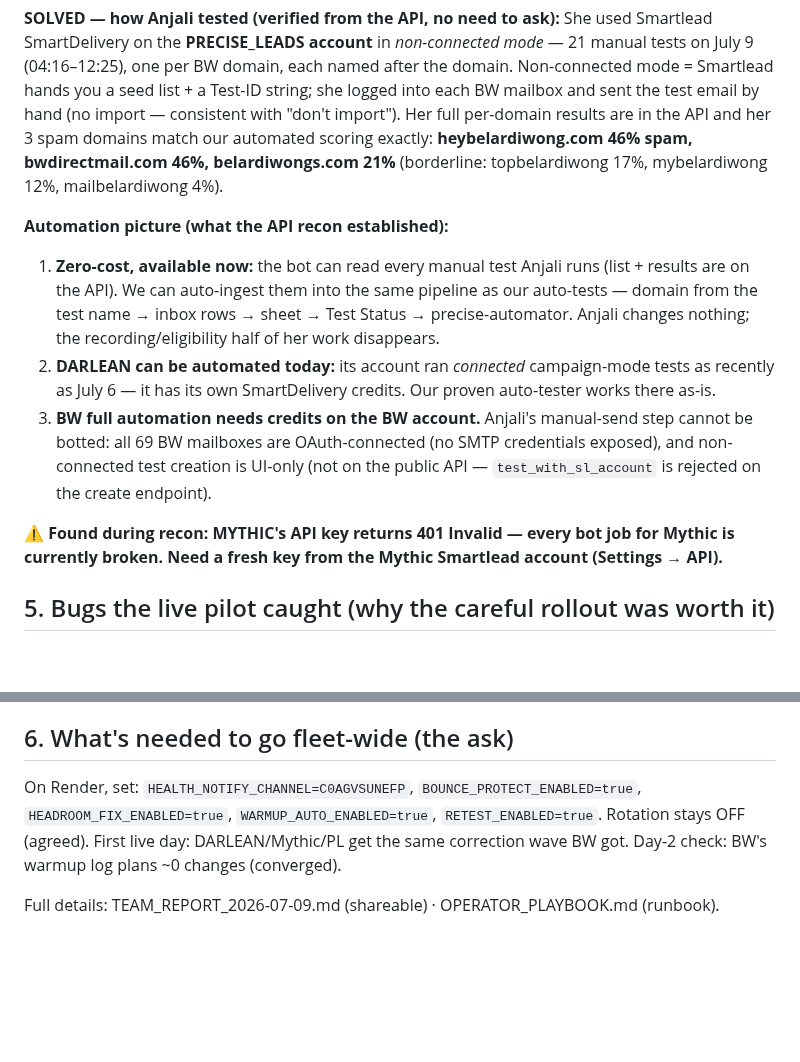
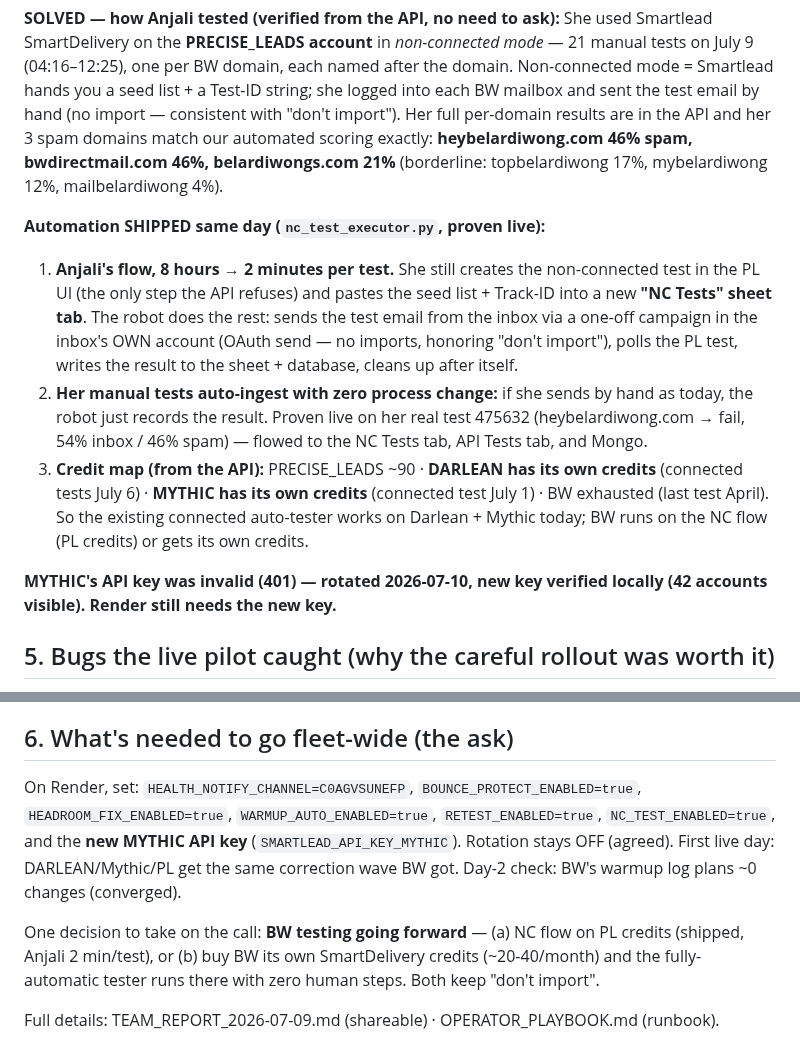
Before and after one commit to justsakshi/infra-bot, a Markdown page: docs/CALL_BRIEF_2026-07-10.md, 2 parts joined by grey strips. Drawn GitHub-style; blank space fills up the shorter version.

Commit message:
docs: call brief — NC executor shipped, credit map, Mythic key rotated, BW-testing decision item

```diff
--- a/docs/CALL_BRIEF_2026-07-10.md
+++ b/docs/CALL_BRIEF_2026-07-10.md
@@ -44,12 +44,12 @@ Anjali manually tested 23 BW mailboxes → **3 landing in spam**. Our system, in
 
 **SOLVED — how Anjali tested (verified from the API, no need to ask):** She used Smartlead SmartDelivery on the **PRECISE_LEADS account** in *non-connected mode* — 21 manual tests on July 9 (04:16–12:25), one per BW domain, each named after the domain. Non-connected mode = Smartlead hands you a seed list + a Test-ID string; she logged into each BW mailbox and sent the test email by hand (no import — consistent with "don't import"). Her full per-domain results are in the API and her 3 spam domains match our automated scoring exactly: **heybelardiwong.com 46% spam, bwdirectmail.com 46%, belardiwongs.com 21%** (borderline: topbelardiwong 17%, mybelardiwong 12%, mailbelardiwong 4%).
 
-**Automation picture (what the API recon established):**
-1. **Zero-cost, available now:** the bot can read every manual test Anjali runs (list + results are on the API). We can auto-ingest them into the same pipeline as our auto-tests — domain from the test name → inbox rows → sheet → Test Status → precise-automator. Anjali changes nothing; the recording/eligibility half of her work disappears.
-2. **DARLEAN can be automated today:** its account ran *connected* campaign-mode tests as recently as July 6 — it has its own SmartDelivery credits. Our proven auto-tester works there as-is.
-3. **BW full automation needs credits on the BW account.** Anjali's manual-send step cannot be botted: all 69 BW mailboxes are OAuth-connected (no SMTP credentials exposed), and non-connected test creation is UI-only (not on the public API — `test_with_sl_account` is rejected on the create endpoint).
+**Automation SHIPPED same day (`nc_test_executor.py`, proven live):**
+1. **Anjali's flow, 8 hours → 2 minutes per test.** She still creates the non-connected test in the PL UI (the only step the API refuses) and pastes the seed list + Track-ID into a new **"NC Tests" sheet tab**. The robot does the rest: sends the test email from the inbox via a one-off campaign in the inbox's OWN account (OAuth send — no imports, honoring "don't import"), polls the PL test, writes the result to the sheet + database, cleans up after itself.
+2. **Her manual tests auto-ingest with zero process change:** if she sends by hand as today, the robot just records the result. Proven live on her real test 475632 (heybelardiwong.com → fail, 54% inbox / 46% spam) — flowed to the NC Tests tab, API Tests tab, and Mongo.
+3. **Credit map (from the API):** PRECISE_LEADS ~90 · **DARLEAN has its own credits** (connected tests July 6) · **MYTHIC has its own credits** (connected test July 1) · BW exhausted (last test April). So the existing connected auto-tester works on Darlean + Mythic today; BW runs on the NC flow (PL credits) or gets its own credits.
 
-**⚠ Found during recon: MYTHIC's API key returns 401 Invalid — every bot job for Mythic is currently broken. Need a fresh key from the Mythic Smartlead account (Settings → API).**
+**MYTHIC's API key was invalid (401) — rotated 2026-07-10, new key verified locally (42 accounts visible). Render still needs the new key.**
 
 ## 5. Bugs the live pilot caught (why the careful rollout was worth it)
 
@@ -60,6 +60,8 @@ Anjali manually tested 23 BW mailboxes → **3 landing in spam**. Our system, in
 
 ## 6. What's needed to go fleet-wide (the ask)
 
-On Render, set: `HEALTH_NOTIFY_CHANNEL=C0AGVSUNEFP`, `BOUNCE_PROTECT_ENABLED=true`, `HEADROOM_FIX_ENABLED=true`, `WARMUP_AUTO_ENABLED=true`, `RETEST_ENABLED=true`. Rotation stays OFF (agreed). First live day: DARLEAN/Mythic/PL get the same correction wave BW got. Day-2 check: BW's warmup log plans ~0 changes (converged).
+On Render, set: `HEALTH_NOTIFY_CHANNEL=C0AGVSUNEFP`, `BOUNCE_PROTECT_ENABLED=true`, `HEADROOM_FIX_ENABLED=true`, `WARMUP_AUTO_ENABLED=true`, `RETEST_ENABLED=true`, `NC_TEST_ENABLED=true`, and the **new MYTHIC API key** (`SMARTLEAD_API_KEY_MYTHIC`). Rotation stays OFF (agreed). First live day: DARLEAN/Mythic/PL get the same correction wave BW got. Day-2 check: BW's warmup log plans ~0 changes (converged).
+
+One decision to take on the call: **BW testing going forward** — (a) NC flow on PL credits (shipped, Anjali 2 min/test), or (b) buy BW its own SmartDelivery credits (~20-40/month) and the fully-automatic tester runs there with zero human steps. Both keep "don't import".
 
 Full details: TEAM_REPORT_2026-07-09.md (shareable) · OPERATOR_PLAYBOOK.md (runbook).
```
